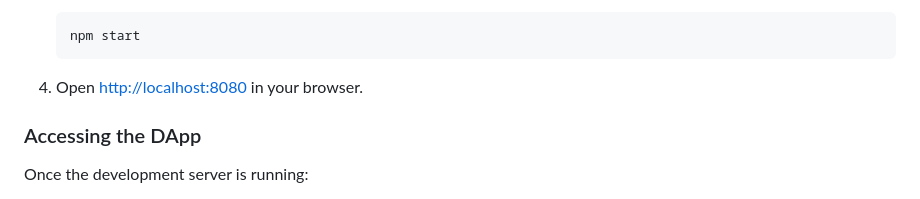
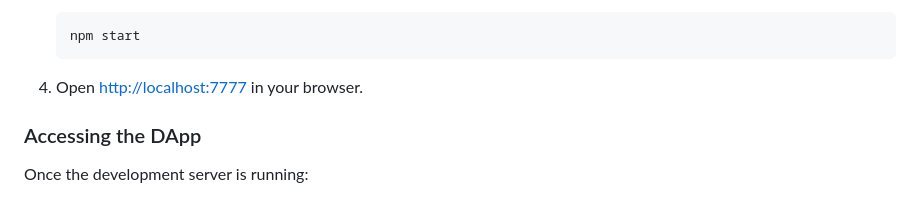
Before and after one commit to Andychung1229/comp-bitcoin-real, a Markdown page: README.md, the part around the change. GitHub-like rendering.

Commit message:
finalize project

````diff
--- a/README.md
+++ b/README.md
@@ -62,7 +62,7 @@ Since this project requires a local development server for proper functionality,
    npm start
    ```
 
-4. Open [http://localhost:8080](http://localhost:8080) in your browser.
+4. Open [http://localhost:7777](http://localhost:7777) in your browser.
 
 ### Accessing the DApp
 
````
